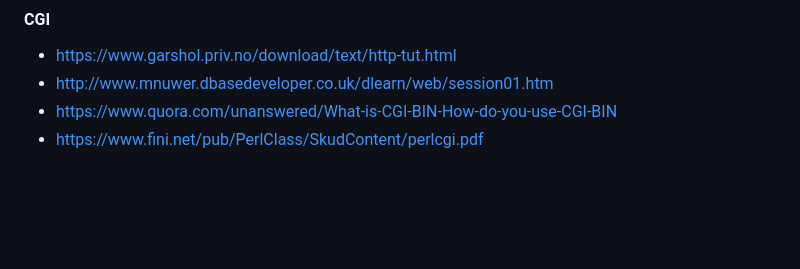
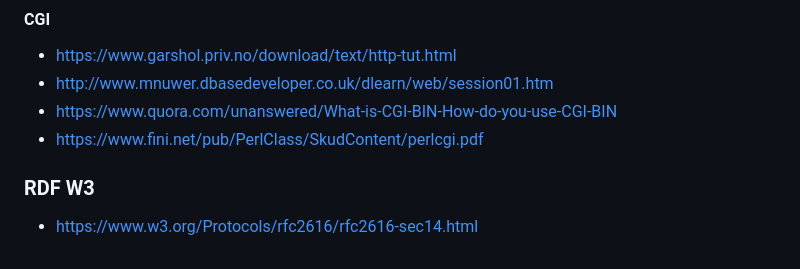
Before and after one commit to mtellal/webserv, a Markdown page: README.md, the part around the change. GitHub-like rendering; blank space fills up the shorter version.

```diff
--- a/README.md
+++ b/README.md
@@ -120,3 +120,8 @@ xhtml) </br>
 - http://www.mnuwer.dbasedeveloper.co.uk/dlearn/web/session01.htm
 - https://www.quora.com/unanswered/What-is-CGI-BIN-How-do-you-use-CGI-BIN
 - https://www.fini.net/pub/PerlClass/SkudContent/perlcgi.pdf
+
+
+
+### RDF W3
+- https://www.w3.org/Protocols/rfc2616/rfc2616-sec14.html
```
